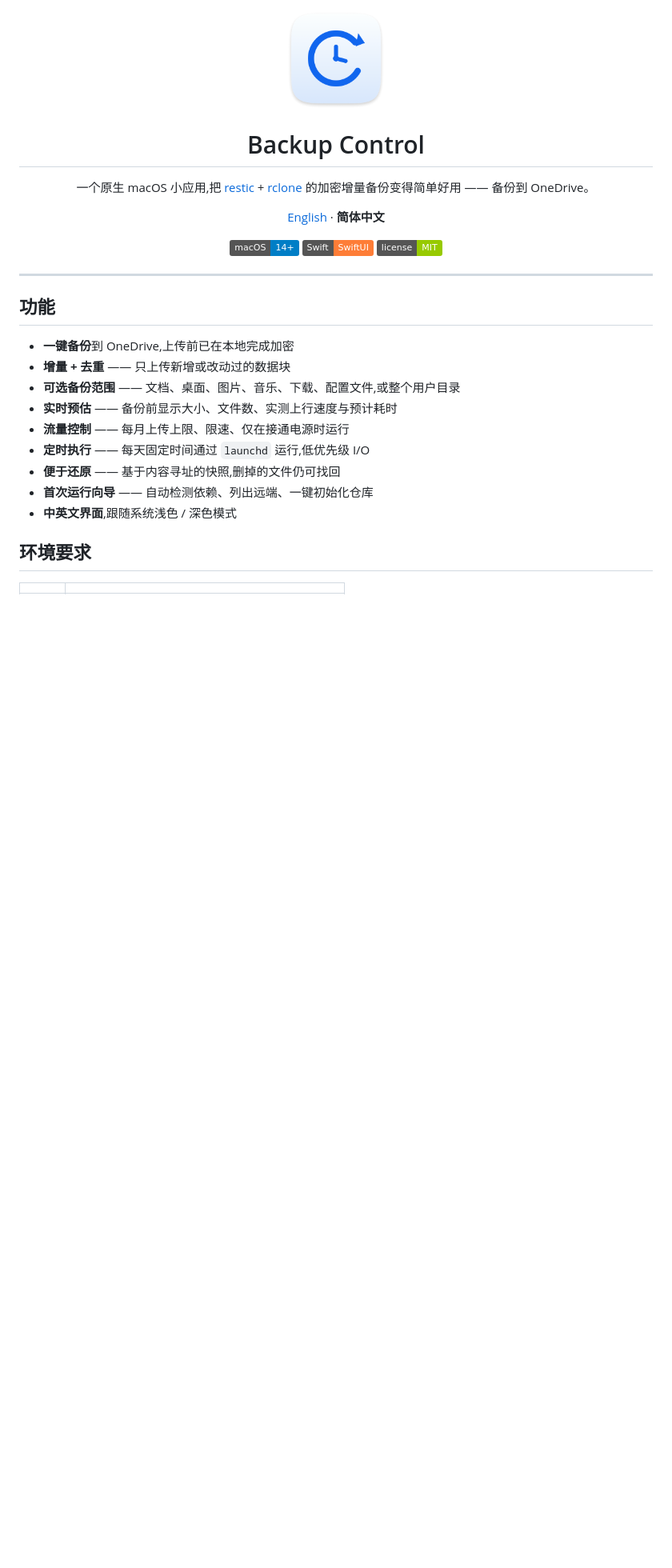
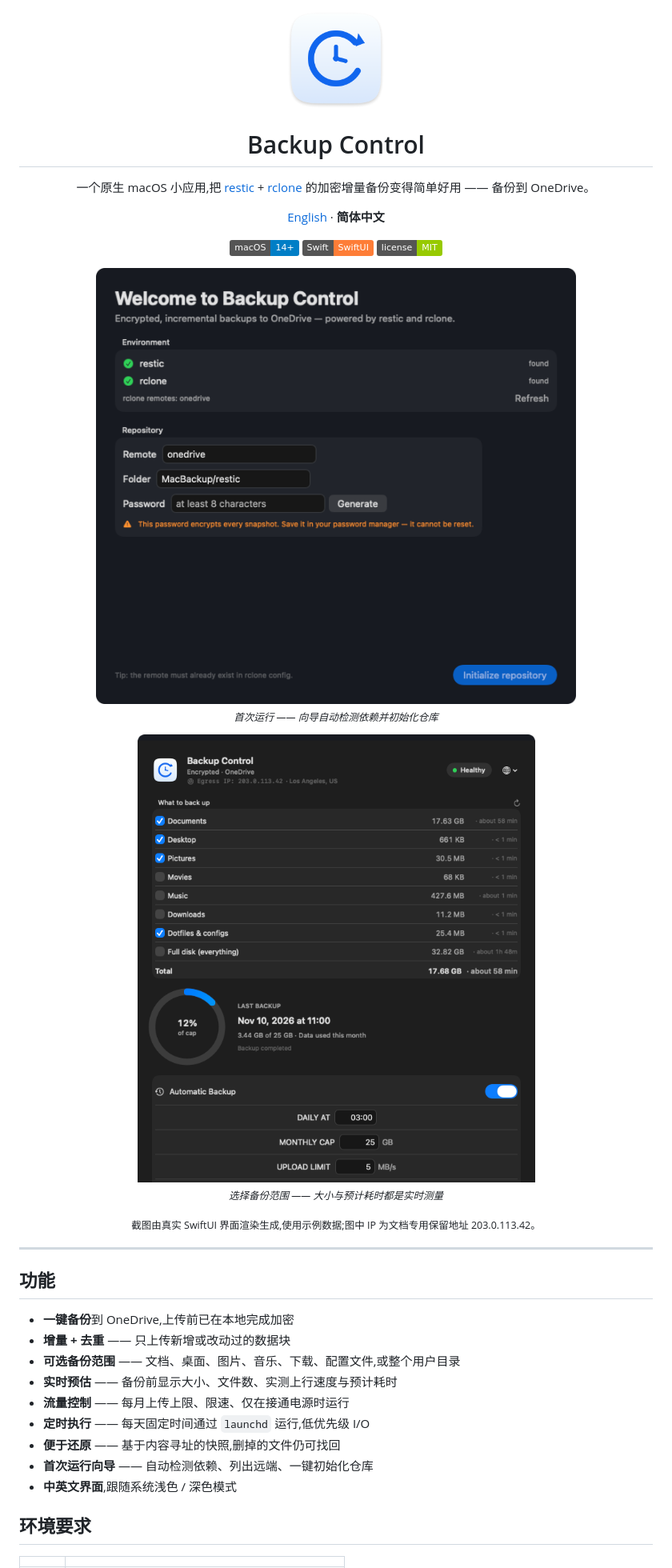
Before and after one commit to Young-Gl/backup-control, a Markdown page: README.zh-CN.md, the part around the change. Shown at 80% size. GitHub-like rendering; pictures changed too: docs/main-window.png (added), docs/setup.png (added); badges without logos; blank space fills up the shorter version.

```diff
--- a/README.zh-CN.md
+++ b/README.zh-CN.md
@@ -18,6 +18,18 @@
   <img alt="Swift" src="https://img.shields.io/badge/Swift-SwiftUI-orange">
   <img alt="License" src="https://img.shields.io/badge/license-MIT-green">
 </p>
+
+<p align="center">
+  <img src="docs/setup.png" width="600" alt="首次运行向导"><br>
+  <sub><i>首次运行 —— 向导自动检测依赖并初始化仓库</i></sub>
+</p>
+
+<p align="center">
+  <img src="docs/main-window.png" width="600" alt="主窗口"><br>
+  <sub><i>选择备份范围 —— 大小与预计耗时都是实时测量</i></sub>
+</p>
+
+<p align="center"><sub>截图由真实 SwiftUI 界面渲染生成,使用示例数据;图中 IP 为文档专用保留地址 203.0.113.42。</sub></p>
 
 ---
 
```
Also changed, not shown: README.md (+12 -0 lines), 2 other files.
